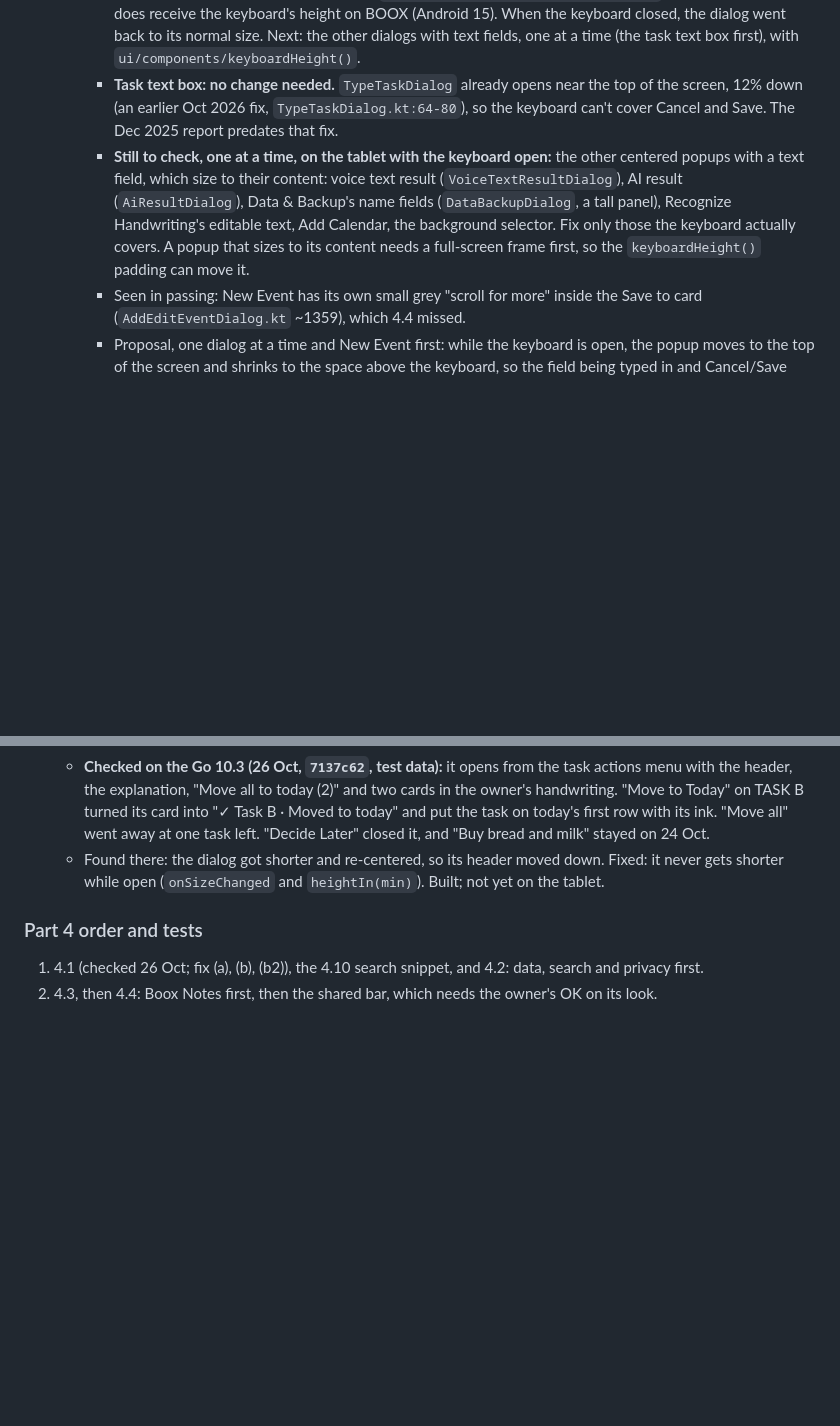
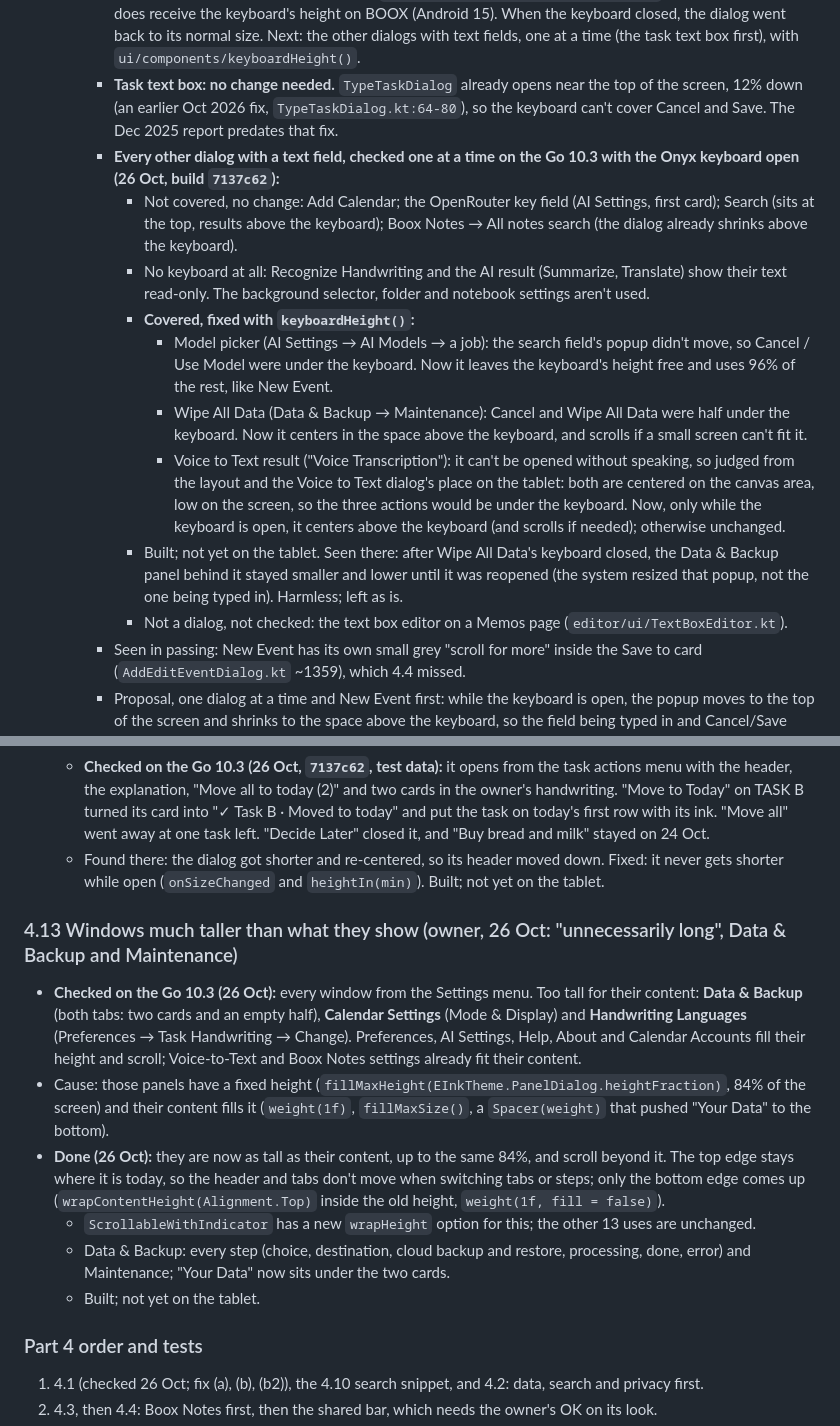
Before and after one commit to fortolano/booxday, a Markdown page: docs/BOOX_FEEDBACK_FIX_PLAN.md, 2 parts joined by grey strips. GitHub-like rendering; blank space fills up the shorter version.

Commit message:
Plan: keyboard check of every text field; windows sized to content
Co-Authored-By: Claude Opus 5.5 <noreply@anthropic.com>

```diff
--- a/docs/BOOX_FEEDBACK_FIX_PLAN.md
+++ b/docs/BOOX_FEEDBACK_FIX_PLAN.md
@@ -386,7 +386,15 @@ Review (1.0.37): `PERF_LOGS` is `false` in every build (`Logging.kt`), so lines
      - Likely the same in every popup with a text field and buttons low on the screen: the task text box (`TypeTaskDialog`), the AI key field, and the Search field less so (it sits at the top).
      - **Done for New Event (26 Oct, `adebe93`), checked on the Go 10.3 (debug build of `7137c62`):** with the Onyx keyboard open, New Event moved up and fit above it: the Title field, Cancel and Create Event were visible, and the form scrolled inside (log: `KeyboardSpace: keyboard covers … px`). So a Compose popup does receive the keyboard's height on BOOX (Android 15). When the keyboard closed, the dialog went back to its normal size. Next: the other dialogs with text fields, one at a time (the task text box first), with `ui/components/keyboardHeight()`.
      - **Task text box: no change needed.** `TypeTaskDialog` already opens near the top of the screen, 12% down (an earlier Oct 2026 fix, `TypeTaskDialog.kt:64-80`), so the keyboard can't cover Cancel and Save. The Dec 2025 report predates that fix.
-     - **Still to check, one at a time, on the tablet with the keyboard open:** the other centered popups with a text field, which size to their content: voice text result (`VoiceTextResultDialog`), AI result (`AiResultDialog`), Data & Backup's name fields (`DataBackupDialog`, a tall panel), Recognize Handwriting's editable text, Add Calendar, the background selector. Fix only those the keyboard actually covers. A popup that sizes to its content needs a full-screen frame first, so the `keyboardHeight()` padding can move it.
+     - **Every other dialog with a text field, checked one at a time on the Go 10.3 with the Onyx keyboard open (26 Oct, build `7137c62`):**
+       - Not covered, no change: Add Calendar; the OpenRouter key field (AI Settings, first card); Search (sits at the top, results above the keyboard); Boox Notes → All notes search (the dialog already shrinks above the keyboard).
+       - No keyboard at all: Recognize Handwriting and the AI result (Summarize, Translate) show their text read-only. The background selector, folder and notebook settings aren't used.
+       - **Covered, fixed with `keyboardHeight()`:**
+         - Model picker (AI Settings → AI Models → a job): the search field's popup didn't move, so Cancel / Use Model were under the keyboard. Now it leaves the keyboard's height free and uses 96% of the rest, like New Event.
+         - Wipe All Data (Data & Backup → Maintenance): Cancel and Wipe All Data were half under the keyboard. Now it centers in the space above the keyboard, and scrolls if a small screen can't fit it.
+         - Voice to Text result ("Voice Transcription"): it can't be opened without speaking, so judged from the layout and the Voice to Text dialog's place on the tablet: both are centered on the canvas area, low on the screen, so the three actions would be under the keyboard. Now, only while the keyboard is open, it centers above the keyboard (and scrolls if needed); otherwise unchanged.
+       - Built; not yet on the tablet. Seen there: after Wipe All Data's keyboard closed, the Data & Backup panel behind it stayed smaller and lower until it was reopened (the system resized that popup, not the one being typed in). Harmless; left as is.
+       - Not a dialog, not checked: the text box editor on a Memos page (`editor/ui/TextBoxEditor.kt`).
      - Seen in passing: New Event has its own small grey "scroll for more" inside the Save to card (`AddEditEventDialog.kt` ~1359), which 4.4 missed.
      - Proposal, one dialog at a time and New Event first: while the keyboard is open, the popup moves to the top of the screen and shrinks to the space above the keyboard, so the field being typed in and Cancel/Save stay visible; the form scrolls inside. First try reading the keyboard height in the popup (`WindowInsets.ime`). If a Compose `Popup` doesn't receive it (likely, see above), use the activity window's insets, which edge-to-edge does deliver. Check on the Go 10.3 and the Go 6. Runtime cost: none outside typing.
 2. **Google Cloud console.**
@@ -781,6 +789,14 @@ The owner: "confusing and poorly designed", "ugly", "needs to be much nicer and
   - **Checked on the Go 10.3 (26 Oct, `7137c62`, test data):** it opens from the task actions menu with the header, the explanation, "Move all to today (2)" and two cards in the owner's handwriting. "Move to Today" on TASK B turned its card into "✓ Task B · Moved to today" and put the task on today's first row with its ink. "Move all" went away at one task left. "Decide Later" closed it, and "Buy bread and milk" stayed on 24 Oct.
   - Found there: the dialog got shorter and re-centered, so its header moved down. Fixed: it never gets shorter while open (`onSizeChanged` and `heightIn(min)`). Built; not yet on the tablet.
 
+### 4.13 Windows much taller than what they show (owner, 26 Oct: "unnecessarily long", Data & Backup and Maintenance)
+- **Checked on the Go 10.3 (26 Oct):** every window from the Settings menu. Too tall for their content: **Data & Backup** (both tabs: two cards and an empty half), **Calendar Settings** (Mode & Display) and **Handwriting Languages** (Preferences → Task Handwriting → Change). Preferences, AI Settings, Help, About and Calendar Accounts fill their height and scroll; Voice-to-Text and Boox Notes settings already fit their content.
+- Cause: those panels have a fixed height (`fillMaxHeight(EInkTheme.PanelDialog.heightFraction)`, 84% of the screen) and their content fills it (`weight(1f)`, `fillMaxSize()`, a `Spacer(weight)` that pushed "Your Data" to the bottom).
+- **Done (26 Oct):** they are now as tall as their content, up to the same 84%, and scroll beyond it. The top edge stays where it is today, so the header and tabs don't move when switching tabs or steps; only the bottom edge comes up (`wrapContentHeight(Alignment.Top)` inside the old height, `weight(1f, fill = false)`).
+  - `ScrollableWithIndicator` has a new `wrapHeight` option for this; the other 13 uses are unchanged.
+  - Data & Backup: every step (choice, destination, cloud backup and restore, processing, done, error) and Maintenance; "Your Data" now sits under the two cards.
+  - Built; not yet on the tablet.
+
 ### Part 4 order and tests
 1. 4.1 (checked 26 Oct; fix (a), (b), (b2)), the 4.10 search snippet, and 4.2: data, search and privacy first.
 2. 4.3, then 4.4: Boox Notes first, then the shared bar, which needs the owner's OK on its look.
```
